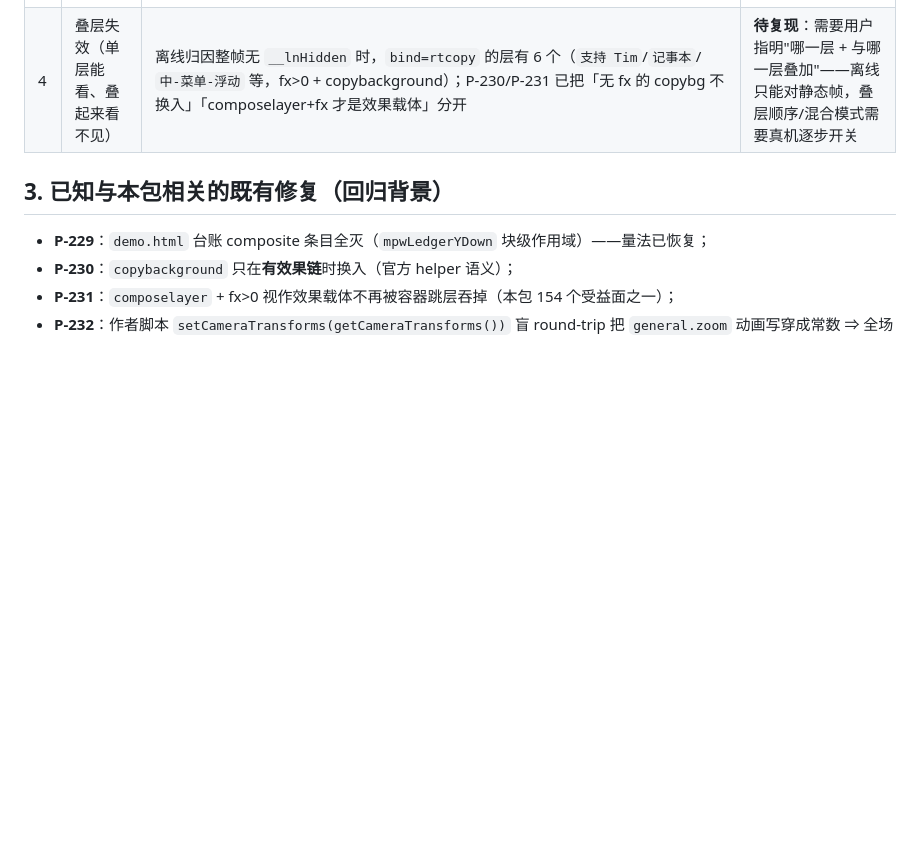
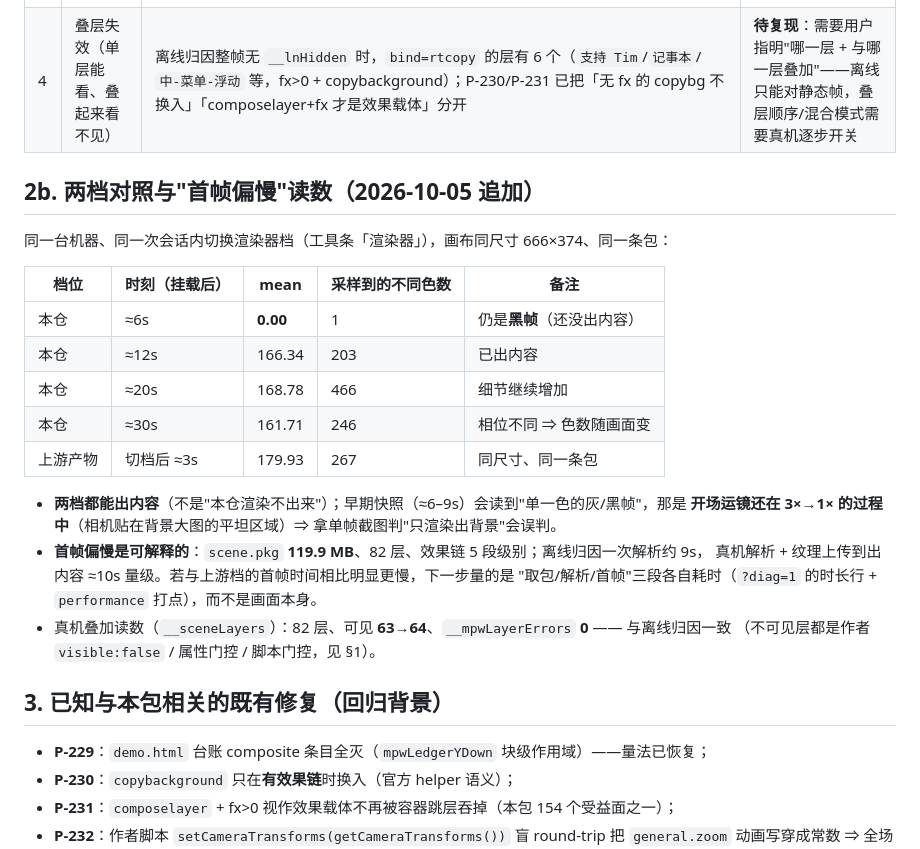
Before and after one commit to XHR666/wallpaper-engine-web-loader, a Markdown page: docs/reports-2887099508-layers.md, the part around the change. Drawn GitHub-style; blank space fills up the shorter version.

Commit message:
docs: 2887099508 两档对照与首帧读数（本仓 6s 黑帧→12s 出内容、上游 3s 出内容；包 119.9MB 解释首帧耗时）

```diff
--- a/docs/reports-2887099508-layers.md
+++ b/docs/reports-2887099508-layers.md
@@ -41,6 +41,26 @@
 | 3 | 26/27 层 `Light shafts 0` 渲染有问题 | 两层都是**粒子层**（id 243/137），预设都在包内（`particles/presets/light_shafts_0.json`、`particles/workshop/2628698137/presets/light_shafts_0.json`）；`instanceoverride` 显式给 `alpha 0.24/0.35、rate 0.79、speed 0.47/0.65、size 0.71、lifetime 1.14`。**新增读数**：① 离线 CPU 模拟按 t=1/3/6/12/20 五点采样 ⇒ 前四点两层**存活 0 粒**（`particle-idle`），t=20 时 #26 `bind=particle`（出粒并上屏）、#25 仍 `not-drawn`；② 真机逐层隔离（`?ln=25`/`?ln=26`，同帧统计画布像素）：正常帧 mean 168.35，`ln=25` 在 t≈14s/26s 分别 181.0/178.2，`ln=26` 分别 178.0/**193.9** ⇒ 两层**都真的在画**，且 #26 随时间变亮（粒子在累积） | **判定：不是"没画"，是"发射率极低"** —— `rate 0.79/s × lifetime 1.14s ⇒ 期望存活 ≈0.9 粒`，所以大部分时刻只有 0–1 粒、光束很淡；与"渲染错了"的观感差别需要一次**上游产物档对照**（同 t 同层）才能定案，见 §4-2 |
 | 4 | 叠层失效（单层能看、叠起来看不见） | 离线归因整帧无 `__lnHidden` 时，`bind=rtcopy` 的层有 6 个（`支持 Tim`/`记事本`/`中-菜单-浮动` 等，fx>0 + copybackground）；P-230/P-231 已把「无 fx 的 copybg 不换入」「composelayer+fx 才是效果载体」分开 | **待复现**：需要用户指明"哪一层 + 与哪一层叠加"——离线只能对静态帧，叠层顺序/混合模式需要真机逐步开关 |
 
+## 2b. 两档对照与"首帧偏慢"读数（2026-10-05 追加）
+
+同一台机器、同一次会话内切换渲染器档（工具条「渲染器」），画布同尺寸 666×374、同一条包：
+
+| 档位 | 时刻（挂载后） | mean | 采样到的不同色数 | 备注 |
+|---|---|---|---|---|
+| 本仓 | ≈6s | **0.00** | 1 | 仍是**黑帧**（还没出内容） |
+| 本仓 | ≈12s | 166.34 | 203 | 已出内容 |
+| 本仓 | ≈20s | 168.78 | 466 | 细节继续增加 |
+| 本仓 | ≈30s | 161.71 | 246 | 相位不同 ⇒ 色数随画面变 |
+| 上游产物 | 切档后 ≈3s | 179.93 | 267 | 同尺寸、同一条包 |
+
+- **两档都能出内容**（不是"本仓渲染不出来"）；早期快照（≈6–9s）会读到"单一色的灰/黑帧"，那是
+  **开场运镜还在 3×→1× 的过程中**（相机贴在背景大图的平坦区域）⇒ 拿单帧截图判"只渲染出背景"会误判。
+- **首帧偏慢是可解释的**：`scene.pkg` **119.9 MB**、82 层、效果链 5 段级别；离线归因一次解析约 9s，
+  真机解析 + 纹理上传到出内容 ≈10s 量级。若与上游档的首帧时间相比明显更慢，下一步量的是
+  "取包/解析/首帧"三段各自耗时（`?diag=1` 的时长行 + `performance` 打点），而不是画面本身。
+- 真机叠加读数（`__sceneLayers`）：82 层、可见 **63→64**、`__mpwLayerErrors` **0** —— 与离线归因一致
+  （不可见层都是作者 `visible:false` / 属性门控 / 脚本门控，见 §1）。
+
 ## 3. 已知与本包相关的既有修复（回归背景）
 
 - **P-229**：`demo.html` 台账 composite 条目全灭（`mpwLedgerYDown` 块级作用域）——量法已恢复；
```
